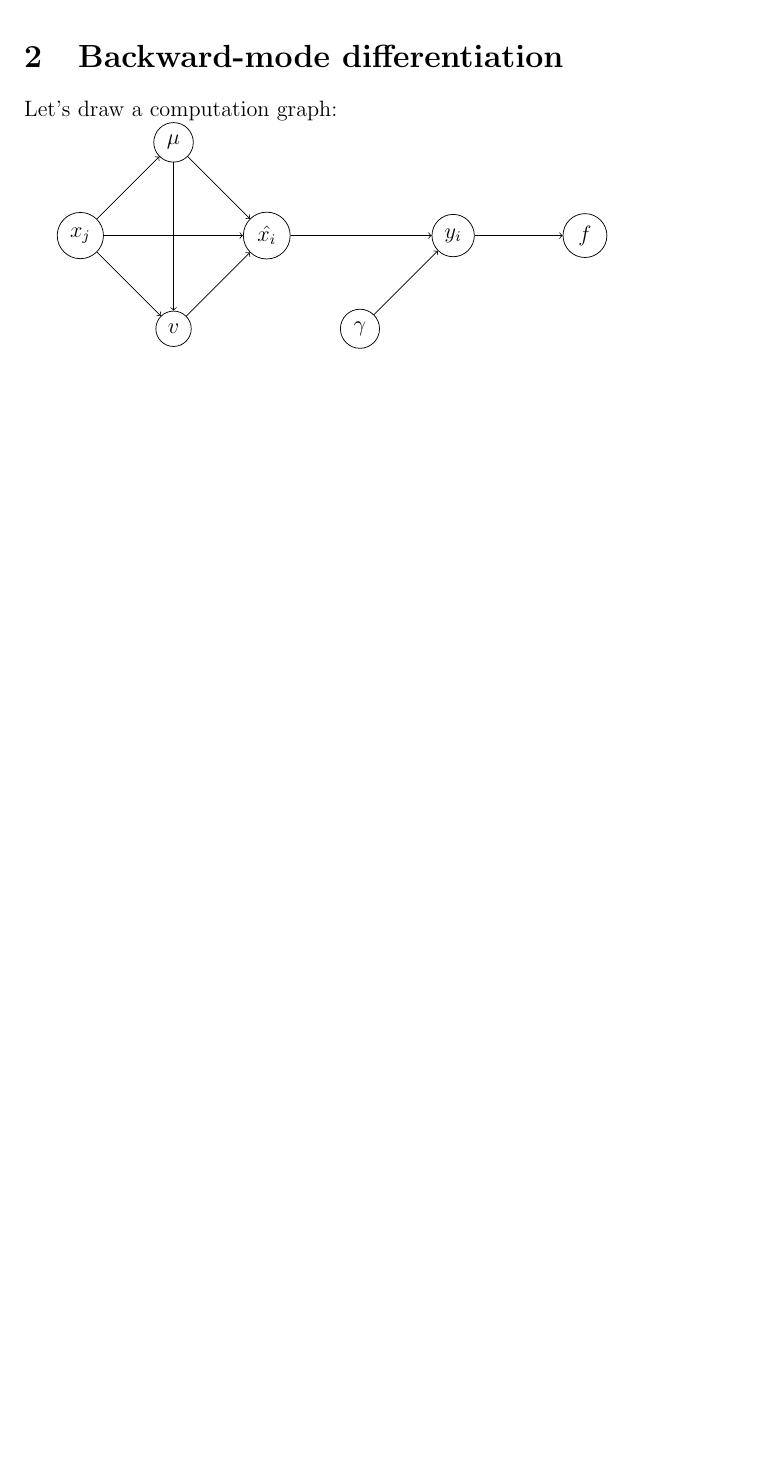
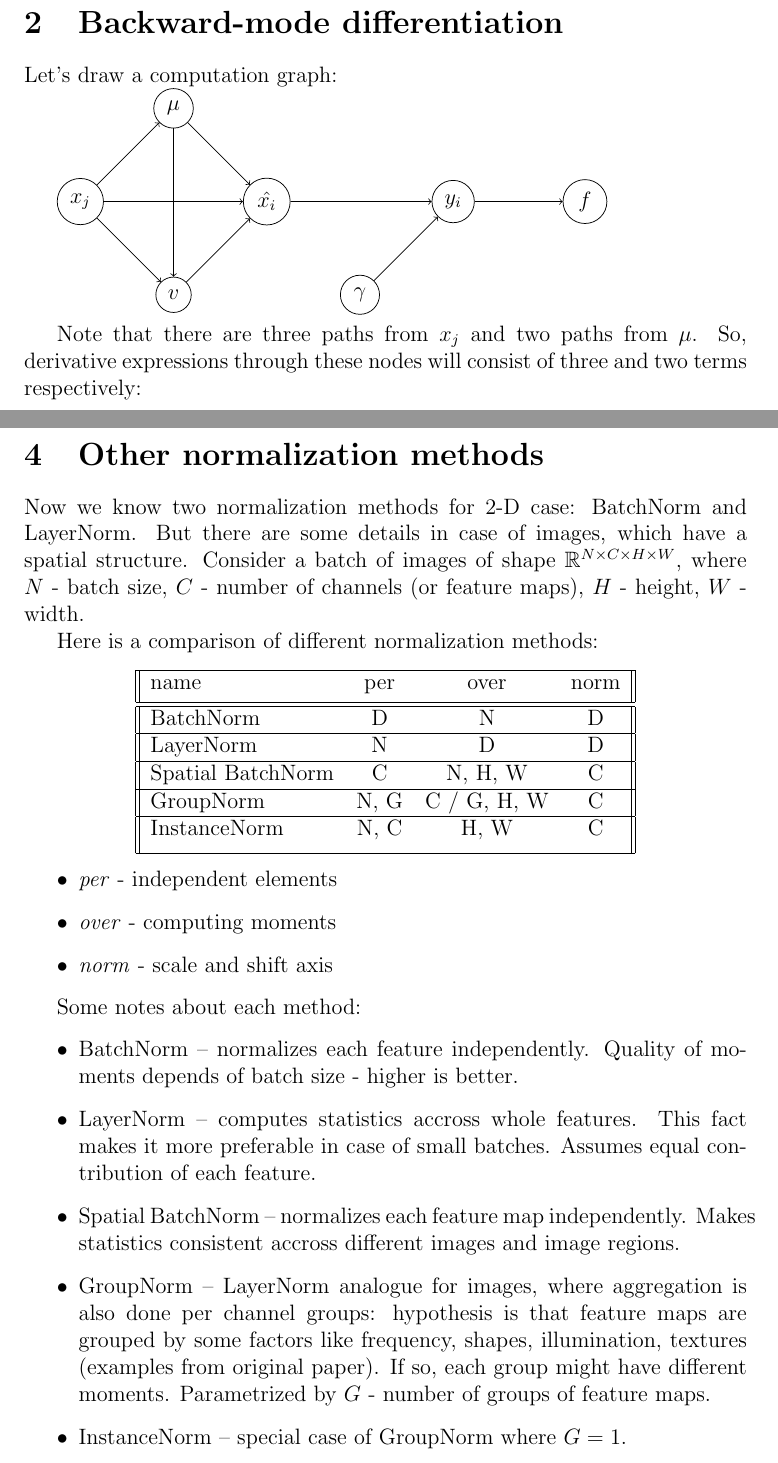
Before and after one commit to ololo123321/conspects, a LaTeX document (cs231n/batchnorm_derivative.tex): part of page 3 of 4 before the commit and two parts of pages 3 and 5 of 5 after it, the two joined at a grey line, cut so that both start at the same text, the shorter picture padded with empty space. Compiled offline with pdfLaTeX.

Commit message:
[cs231n] add overview of some other normalization methods

```diff
--- a/cs231n/batchnorm_derivative.tex
+++ b/cs231n/batchnorm_derivative.tex
@@ -142,6 +142,8 @@ Let's draw a computation graph:
 \draw[->] (6) -- (7);
 \end{tikzpicture}
 
+Note that there are three paths from $x_j$ and two paths from $\mu$. So, derivative expressions through these nodes will consist of three and two terms respectively:
+
 \[
 	\pdv{f}{x_j} =
 	\sum_{i=1}^{N}
@@ -228,4 +230,46 @@ So, the equation for LayerNorm operation looks as follows:
 	\right)
 \]
 
+\section{Other normalization methods}
+
+Now we know two normalization methods for 2-D case: BatchNorm and LayerNorm. But there are some details in case of images, which have a spatial structure. Consider a batch of images of shape $\mathbb{R}^{N \times C \times H \times W}$, where $N$ - batch size, $C$ - number of channels (or feature maps), $H$ - height, $W$ - width.
+
+Here is a comparison of different normalization methods:
+
+\begin{center}
+\begin{tabular}{||l c c c||}
+ \hline
+ name & per & over & norm \\ [0.5ex]
+ \hline
+ \hline
+
+ BatchNorm & D & N & D \\
+ \hline
+ LayerNorm & N & D & D \\
+ \hline
+ Spatial BatchNorm & C & N, H, W & C \\
+ \hline
+ GroupNorm & N, G & C / G, H, W & C \\
+ \hline
+ InstanceNorm & N, C & H, W & C \\ [1ex]
+ \hline
+\end{tabular}
+\end{center}
+
+\begin{itemize}
+\item \textit{per} - independent elements
+\item \textit{over} - computing moments
+\item \textit{norm} - scale and shift axis
+\end{itemize}
+
+Some notes about each method:
+
+\begin{itemize}
+\item BatchNorm -- normalizes each feature independently. Quality of moments depends of batch size - higher is better.
+\item LayerNorm -- computes statistics accross whole features. This fact makes it more preferable in case of small batches. Assumes equal contribution of each feature.
+\item Spatial BatchNorm -- normalizes each feature map independently. Makes statistics consistent accross different images and image regions.
+\item GroupNorm -- LayerNorm analogue for images, where aggregation is also done per channel groups: hypothesis is that feature maps are grouped by some factors like frequency, shapes, illumination, textures (examples from original paper). If so, each group might have different moments. Parametrized by $G$ - number of groups of feature maps.
+\item InstanceNorm -- special case of GroupNorm where $G = 1$.
+\end{itemize}
+
 \end{document}
```
Also changed, not shown: cs231n/batchnorm_derivative.pdf.
